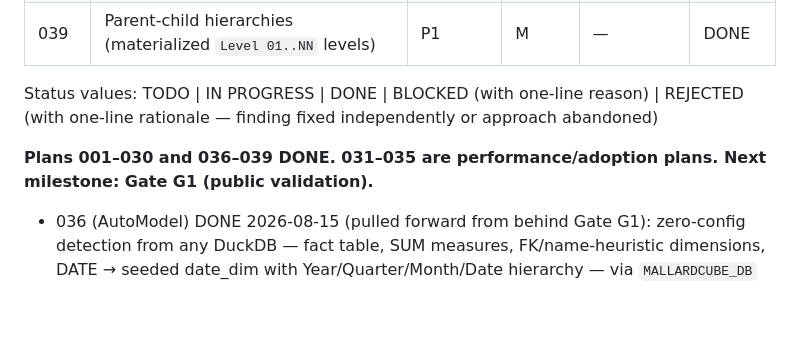
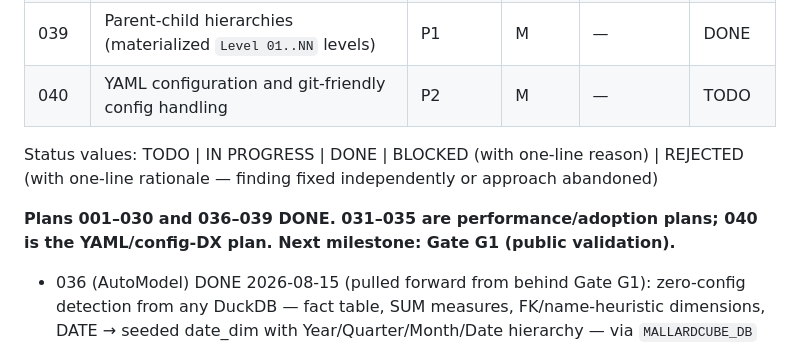
Before and after one commit to felixyman/MallardCube, a Markdown page: plans/README.md, the part around the change. Rendered like a GitHub page; blank space fills up the shorter version.

```diff
--- a/plans/README.md
+++ b/plans/README.md
@@ -47,10 +47,11 @@ honor its STOP conditions, and update your row when done.
 | 037  | CUBE worksheet functions — CUBEVALUE, CUBEMEMBER, CUBESET | P2 | XS | — | DONE |
 | 038  | Set expressions and calculated-member evaluation (CUBESET/CUBESETCOUNT probes) | P1 | M | — | DONE |
 | 039  | Parent-child hierarchies (materialized `Level 01..NN` levels) | P1 | M | — | DONE |
+| 040  | YAML configuration and git-friendly config handling | P2 | M | — | TODO |
 
 Status values: TODO | IN PROGRESS | DONE | BLOCKED (with one-line reason) | REJECTED (with one-line rationale — finding fixed independently or approach abandoned)
 
-**Plans 001–030 and 036–039 DONE. 031–035 are performance/adoption plans. Next milestone: Gate G1 (public validation).**
+**Plans 001–030 and 036–039 DONE. 031–035 are performance/adoption plans; 040 is the YAML/config-DX plan. Next milestone: Gate G1 (public validation).**
 
 - 036 (AutoModel) DONE 2026-08-15 (pulled forward from behind Gate G1): zero-config
   detection from any DuckDB — fact table, SUM measures, FK/name-heuristic
```
Also changed, not shown: plans/040-yaml-configuration.md (added, +155 -0 lines).
